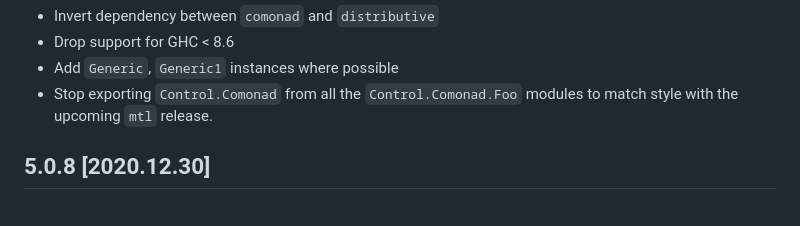
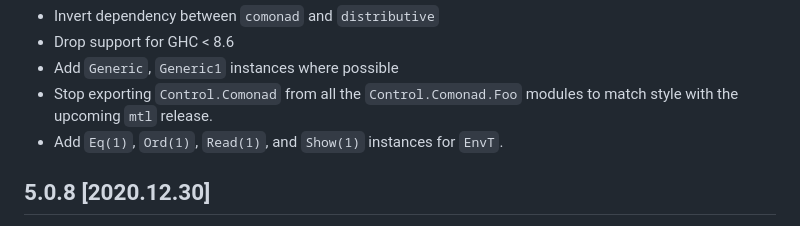
Before and after one commit to ekmett/comonad, a Markdown page: CHANGELOG.md, the part around the change. GitHub-like rendering.

Commit message:
Mention #53 in the CHANGELOG

```diff
--- a/CHANGELOG.md
+++ b/CHANGELOG.md
@@ -5,6 +5,7 @@
 * Add `Generic`, `Generic1` instances where possible
 * Stop exporting `Control.Comonad` from all the `Control.Comonad.Foo` modules
   to match style with the upcoming `mtl` release.
+* Add `Eq(1)`, `Ord(1)`, `Read(1)`, and `Show(1)` instances for `EnvT`.
 
 5.0.8 [2020.12.30]
 -----------------
```
